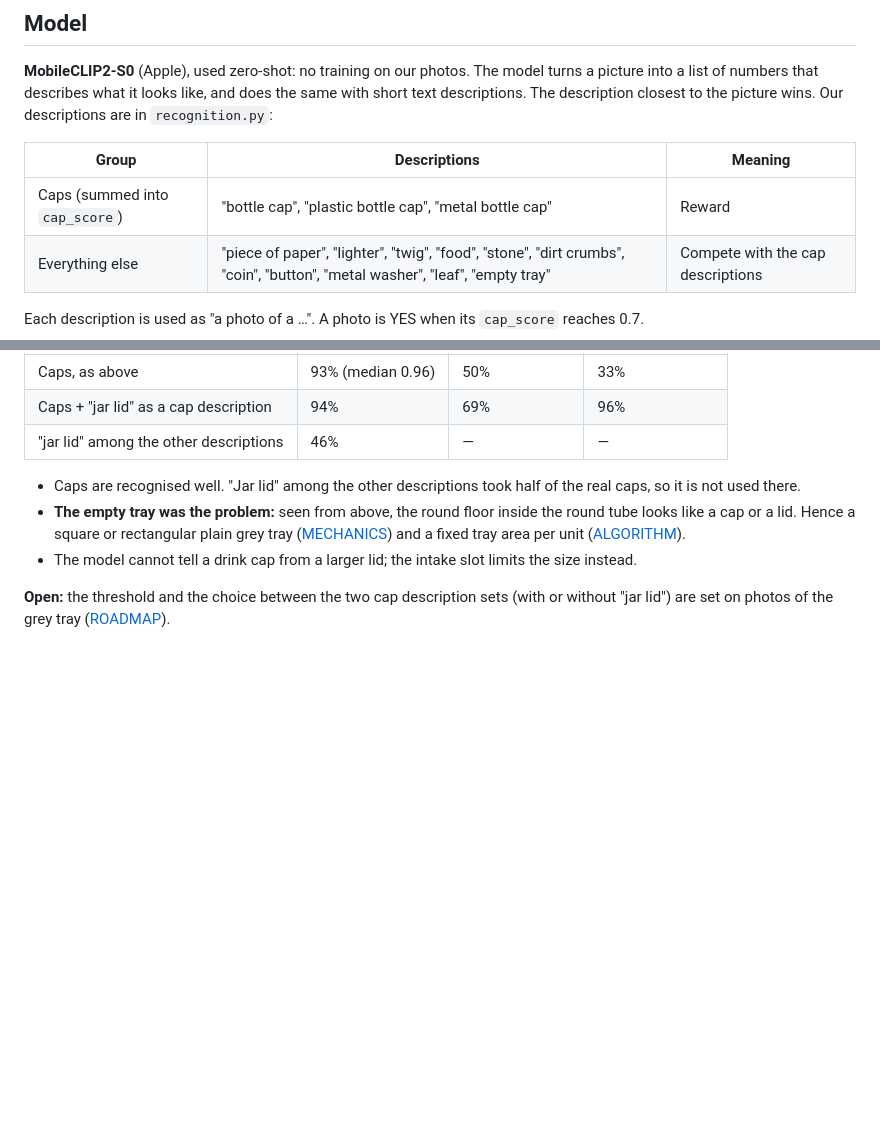
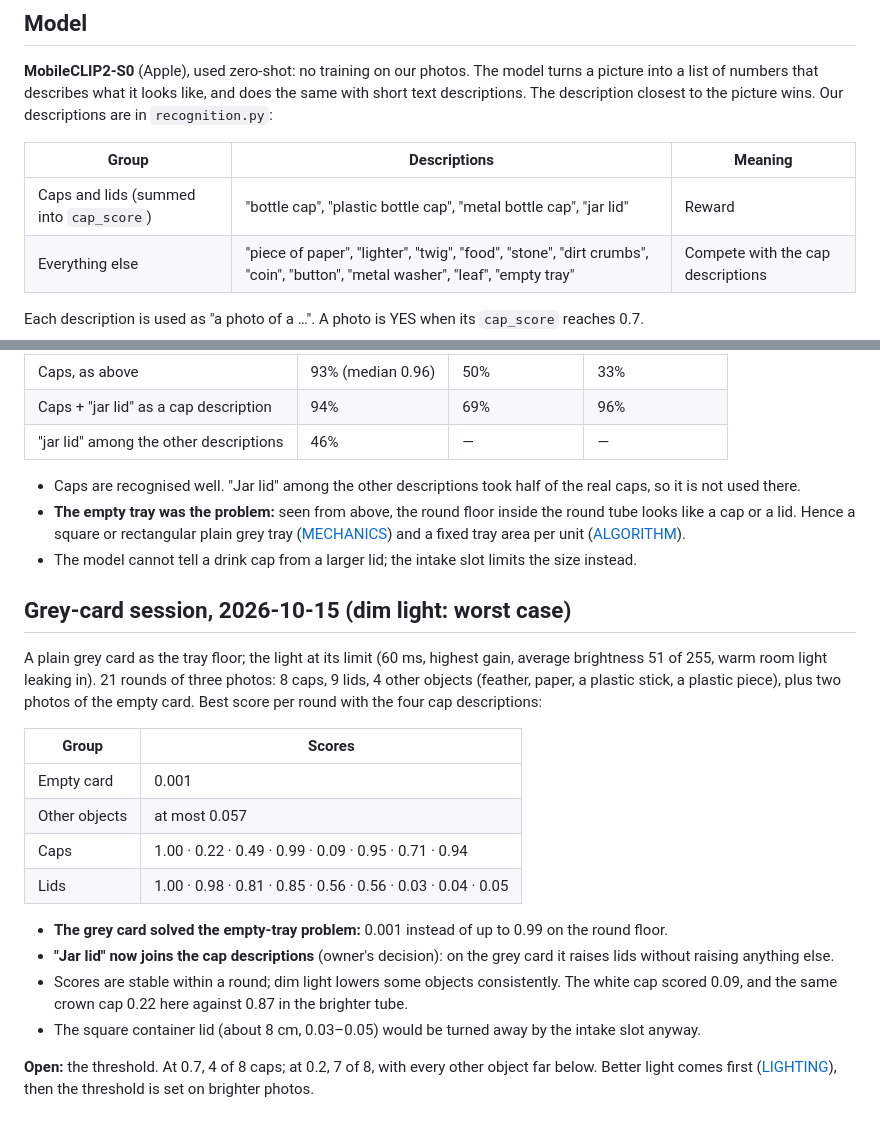
Before and after one commit to artsensiva/crown-crows, a Markdown page: docs/RECOGNITION.md, 2 parts joined by grey strips. GitHub-like rendering; blank space fills up the shorter version.

```diff
--- a/docs/RECOGNITION.md
+++ b/docs/RECOGNITION.md
@@ -6,7 +6,7 @@
 
 | Group | Descriptions | Meaning |
 |---|---|---|
-| Caps (summed into `cap_score`) | "bottle cap", "plastic bottle cap", "metal bottle cap" | Reward |
+| Caps and lids (summed into `cap_score`) | "bottle cap", "plastic bottle cap", "metal bottle cap", "jar lid" | Reward |
 | Everything else | "piece of paper", "lighter", "twig", "food", "stone", "dirt crumbs", "coin", "button", "metal washer", "leaf", "empty tray" | Compete with the cap descriptions |
 
 Each description is used as "a photo of a …". A photo is YES when its `cap_score` reaches 0.7.
@@ -30,4 +30,20 @@ Each description is used as "a photo of a …". A photo is YES when its `cap_sco
 - **The empty tray was the problem:** seen from above, the round floor inside the round tube looks like a cap or a lid. Hence a square or rectangular plain grey tray ([MECHANICS](MECHANICS.md)) and a fixed tray area per unit ([ALGORITHM](ALGORITHM.md)).
 - The model cannot tell a drink cap from a larger lid; the intake slot limits the size instead.
 
-**Open:** the threshold and the choice between the two cap description sets (with or without "jar lid") are set on photos of the grey tray ([ROADMAP](ROADMAP.md)).
+## Grey-card session, 2026-10-15 (dim light: worst case)
+
+A plain grey card as the tray floor; the light at its limit (60 ms, highest gain, average brightness 51 of 255, warm room light leaking in). 21 rounds of three photos: 8 caps, 9 lids, 4 other objects (feather, paper, a plastic stick, a plastic piece), plus two photos of the empty card. Best score per round with the four cap descriptions:
+
+| Group | Scores |
+|---|---|
+| Empty card | 0.001 |
+| Other objects | at most 0.057 |
+| Caps | 1.00 · 0.22 · 0.49 · 0.99 · 0.09 · 0.95 · 0.71 · 0.94 |
+| Lids | 1.00 · 0.98 · 0.81 · 0.85 · 0.56 · 0.56 · 0.03 · 0.04 · 0.05 |
+
+- **The grey card solved the empty-tray problem:** 0.001 instead of up to 0.99 on the round floor.
+- **"Jar lid" now joins the cap descriptions** (owner's decision): on the grey card it raises lids without raising anything else.
+- Scores are stable within a round; dim light lowers some objects consistently. The white cap scored 0.09, and the same crown cap 0.22 here against 0.87 in the brighter tube.
+- The square container lid (about 8 cm, 0.03–0.05) would be turned away by the intake slot anyway.
+
+**Open:** the threshold. At 0.7, 4 of 8 caps; at 0.2, 7 of 8, with every other object far below. Better light comes first ([LIGHTING](LIGHTING.md)), then the threshold is set on brighter photos.
```
Also changed, not shown: README.md (+2 -2 lines), docs/HISTORY.md (+4 -0 lines), selftest-photos/blue-cap.jpg (added), selftest-photos/crown-cap.jpg (added), selftest-photos/empty.jpg (added), selftest-photos/feather.jpg (added), selftest-photos/paper.jpg (added), selftest-photos/plastic-cap.jpg (added), 6 other files.
